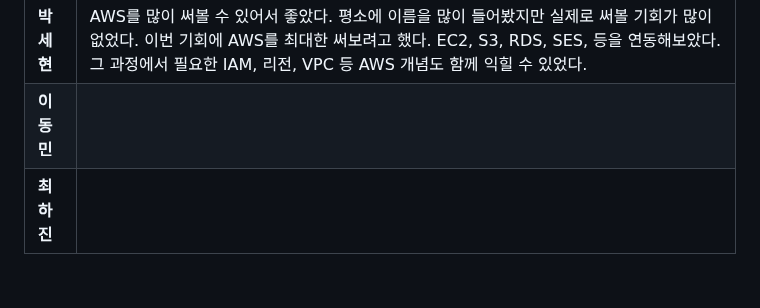
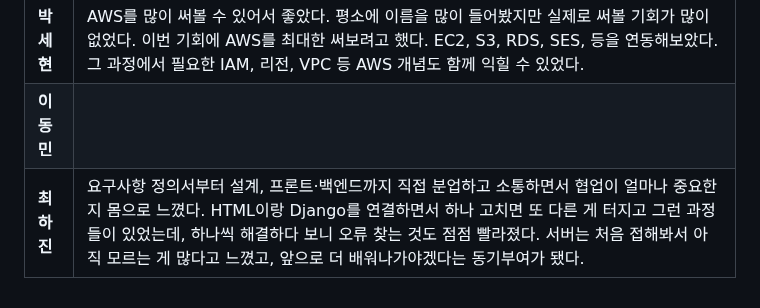
Before and after one commit to sknetworks-family-aicamp/skn24-4th-3team, a Markdown page: README.md, the part around the change. GitHub-like rendering.

```diff
--- a/README.md
+++ b/README.md
@@ -195,4 +195,4 @@ TBM작성 - 초안확인
 | **박수영** | |
 | **박세현** | AWS를 많이 써볼 수 있어서 좋았다. 평소에 이름을 많이 들어봤지만 실제로 써볼 기회가 많이 없었다. 이번 기회에 AWS를 최대한 써보려고 했다. EC2, S3, RDS, SES, 등을 연동해보았다. 그 과정에서 필요한 IAM, 리전, VPC 등 AWS 개념도 함께 익힐 수 있었다. |
 | **이동민** | |
-| **최하진** | |
+| **최하진** | 요구사항 정의서부터 설계, 프론트·백엔드까지 직접 분업하고 소통하면서 협업이 얼마나 중요한지 몸으로 느꼈다. HTML이랑 Django를 연결하면서 하나 고치면 또 다른 게 터지고 그런 과정들이 있었는데, 하나씩 해결하다 보니 오류 찾는 것도 점점 빨라졌다. 서버는 처음 접해봐서 아직 모르는 게 많다고 느꼈고, 앞으로 더 배워나가야겠다는 동기부여가 됐다.|
```
